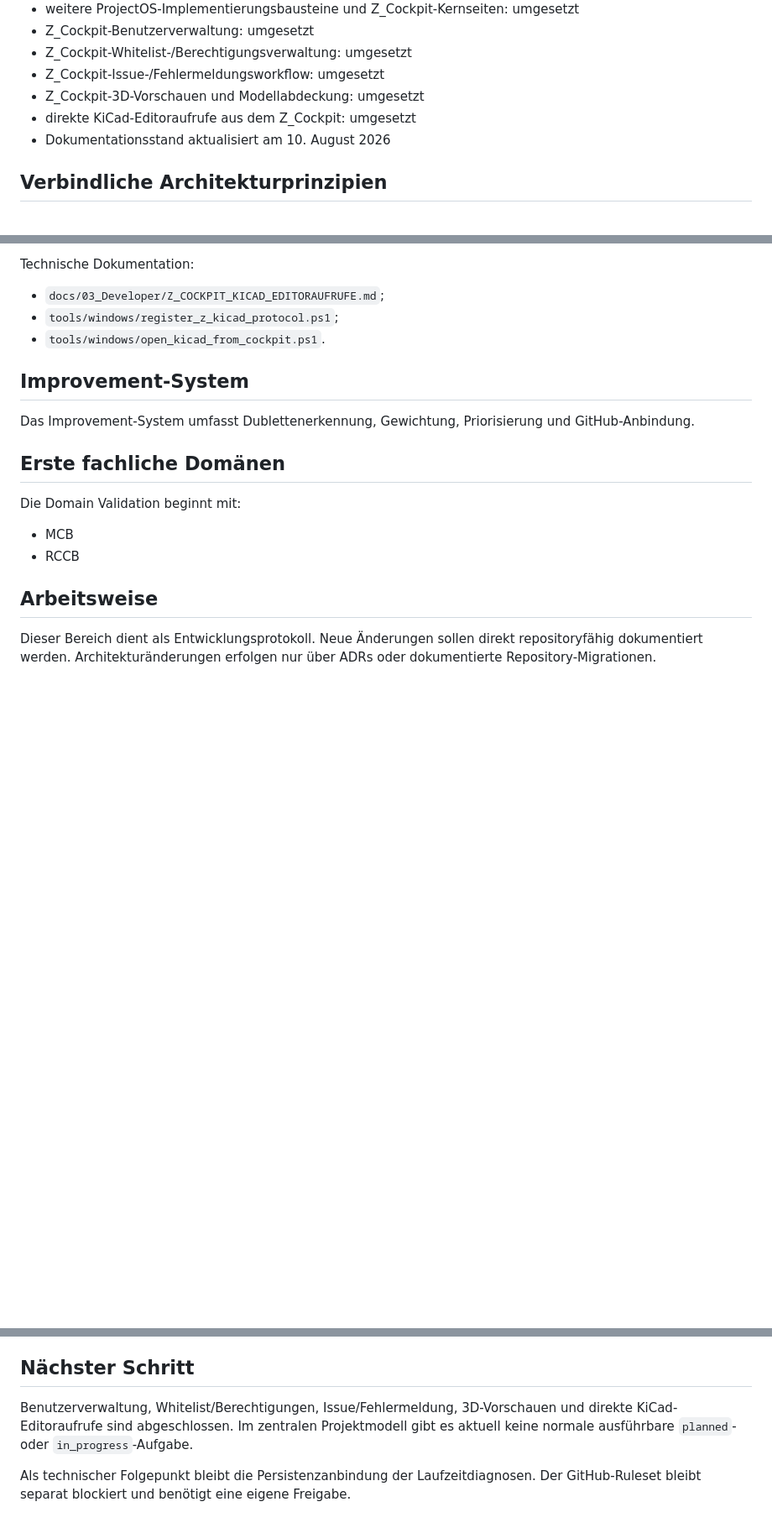
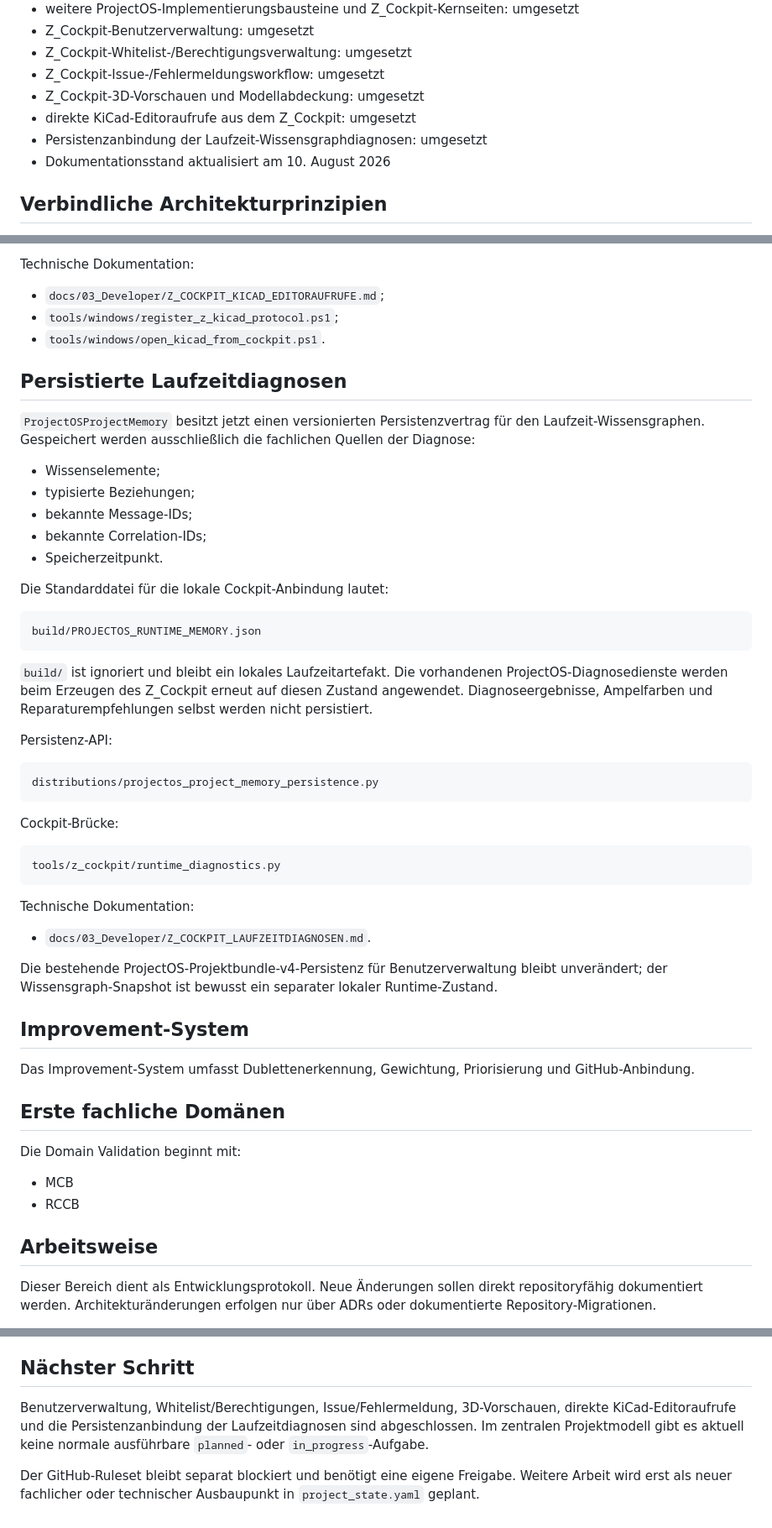
Before and after one commit to Kurzschuss/kicad-din-electrical, a Markdown page: docs/projectos/README.md, 3 parts joined by grey strips. Shown at 84% size. Drawn GitHub-style; blank space fills up the shorter version.

Commit message:
ProjectOS-Doku: Laufzeitdiagnose-Persistenz ergänzen

````diff
--- a/docs/projectos/README.md
+++ b/docs/projectos/README.md
@@ -13,6 +13,7 @@ ProjectOS ist die verbindliche Grundlage für die Weiterentwicklung von `kicad-d
 - Z_Cockpit-Issue-/Fehlermeldungsworkflow: umgesetzt
 - Z_Cockpit-3D-Vorschauen und Modellabdeckung: umgesetzt
 - direkte KiCad-Editoraufrufe aus dem Z_Cockpit: umgesetzt
+- Persistenzanbindung der Laufzeit-Wissensgraphdiagnosen: umgesetzt
 - Dokumentationsstand aktualisiert am 10. August 2026
 
 ## Verbindliche Architekturprinzipien
@@ -110,6 +111,42 @@ Technische Dokumentation:
 - `tools/windows/register_z_kicad_protocol.ps1`;
 - `tools/windows/open_kicad_from_cockpit.ps1`.
 
+## Persistierte Laufzeitdiagnosen
+
+`ProjectOSProjectMemory` besitzt jetzt einen versionierten Persistenzvertrag für den Laufzeit-Wissensgraphen. Gespeichert werden ausschließlich die fachlichen Quellen der Diagnose:
+
+- Wissenselemente;
+- typisierte Beziehungen;
+- bekannte Message-IDs;
+- bekannte Correlation-IDs;
+- Speicherzeitpunkt.
+
+Die Standarddatei für die lokale Cockpit-Anbindung lautet:
+
+```text
+build/PROJECTOS_RUNTIME_MEMORY.json
+```
+
+`build/` ist ignoriert und bleibt ein lokales Laufzeitartefakt. Die vorhandenen ProjectOS-Diagnosedienste werden beim Erzeugen des Z_Cockpit erneut auf diesen Zustand angewendet. Diagnoseergebnisse, Ampelfarben und Reparaturempfehlungen selbst werden nicht persistiert.
+
+Persistenz-API:
+
+```text
+distributions/projectos_project_memory_persistence.py
+```
+
+Cockpit-Brücke:
+
+```text
+tools/z_cockpit/runtime_diagnostics.py
+```
+
+Technische Dokumentation:
+
+- `docs/03_Developer/Z_COCKPIT_LAUFZEITDIAGNOSEN.md`.
+
+Die bestehende ProjectOS-Projektbundle-v4-Persistenz für Benutzerverwaltung bleibt unverändert; der Wissensgraph-Snapshot ist bewusst ein separater lokaler Runtime-Zustand.
+
 ## Improvement-System
 
 Das Improvement-System umfasst Dublettenerkennung, Gewichtung, Priorisierung und GitHub-Anbindung.
@@ -136,6 +173,6 @@ Dieser Bereich dient als Entwicklungsprotokoll. Neue Änderungen sollen direkt r
 
 ## Nächster Schritt
 
-Benutzerverwaltung, Whitelist/Berechtigungen, Issue/Fehlermeldung, 3D-Vorschauen und direkte KiCad-Editoraufrufe sind abgeschlossen. Im zentralen Projektmodell gibt es aktuell keine normale ausführbare `planned`- oder `in_progress`-Aufgabe.
+Benutzerverwaltung, Whitelist/Berechtigungen, Issue/Fehlermeldung, 3D-Vorschauen, direkte KiCad-Editoraufrufe und die Persistenzanbindung der Laufzeitdiagnosen sind abgeschlossen. Im zentralen Projektmodell gibt es aktuell keine normale ausführbare `planned`- oder `in_progress`-Aufgabe.
 
-Als technischer Folgepunkt bleibt die Persistenzanbindung der Laufzeitdiagnosen. Der GitHub-Ruleset bleibt separat blockiert und benötigt eine eigene Freigabe.
+Der GitHub-Ruleset bleibt separat blockiert und benötigt eine eigene Freigabe. Weitere Arbeit wird erst als neuer fachlicher oder technischer Ausbaupunkt in `project_state.yaml` geplant.
````
